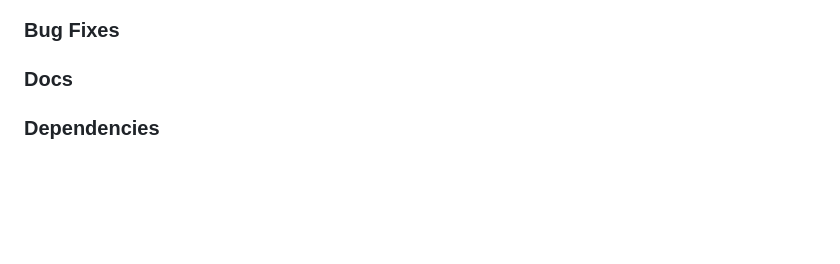
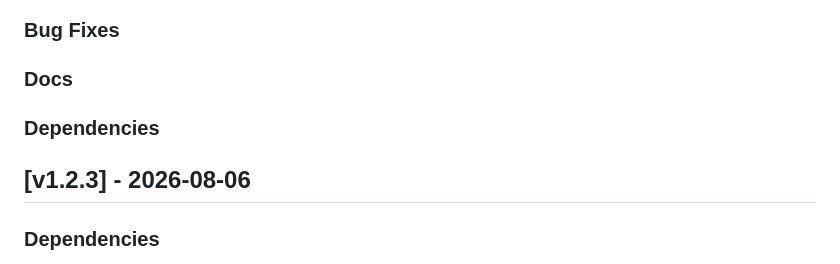
Before and after one commit to isolinear-labs/Neosynth, a Markdown page: CHANGELOG.md, the part around the change. GitHub-like rendering; blank space fills up the shorter version.

Commit message:
Update CHANGELOG.md (#129)

```diff
--- a/CHANGELOG.md
+++ b/CHANGELOG.md
@@ -7,6 +7,10 @@
 ### Bug Fixes
 
 ### Docs
+
+### Dependencies
+
+## [v1.2.3] - 2026-08-06
 
 ### Dependencies
 - Bump `brace-expansion` (transitive) from 5.0.6 to 5.0.9 in `backend`, and from 5.0.8 to 5.0.9 in `frontend` ([#128](https://github.com/isolinear-labs/Neosynth/pull/128))
```
